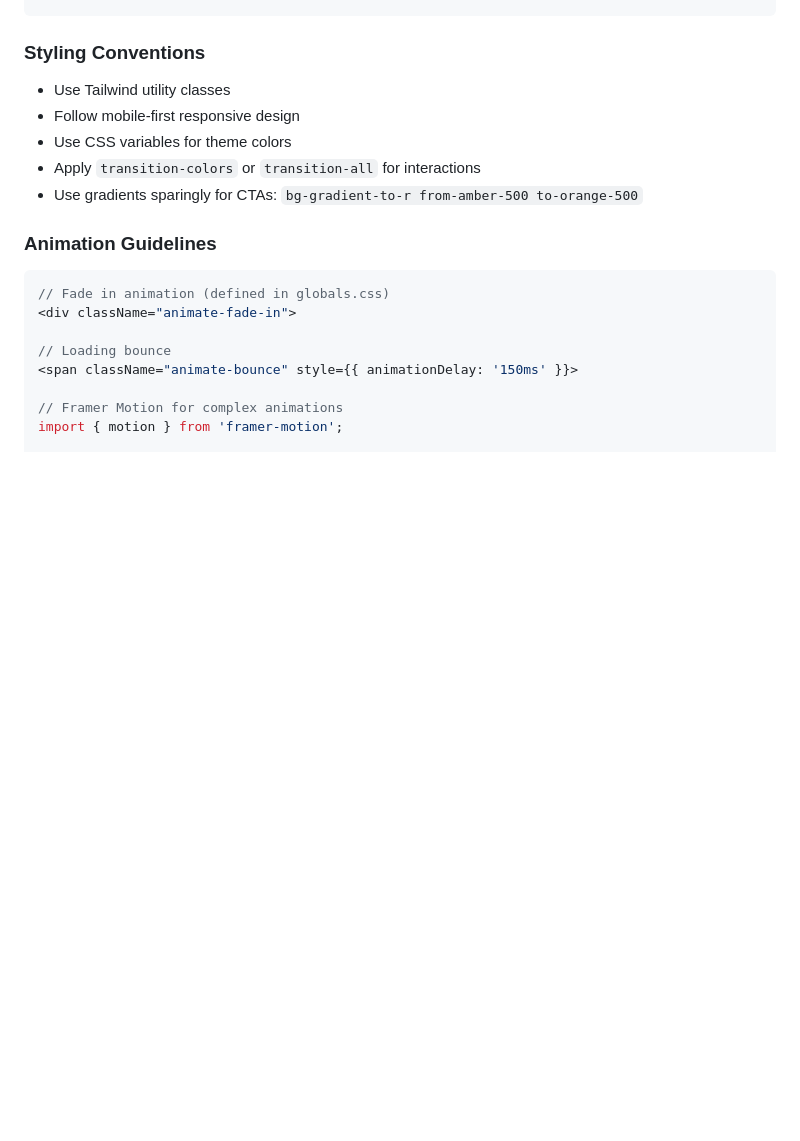
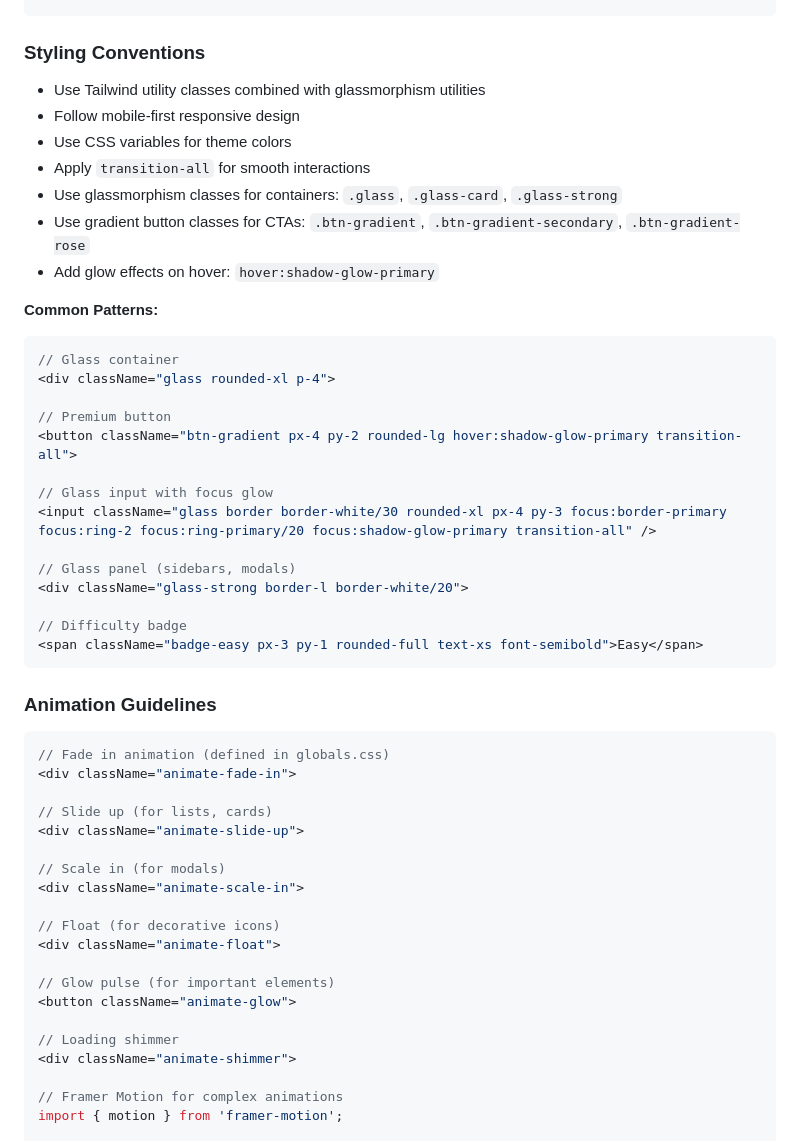
Before and after one commit to oouchie/chef-ai-app, a Markdown page: CLAUDE.md, the part around one of its changes. Rendered like a GitHub page; blank space fills up the shorter version.

````diff
--- a/CLAUDE.md
+++ b/CLAUDE.md
@@ -512,11 +671,31 @@ export default function MyComponent({ title, onAction }: MyComponentProps) {
 
 ### Styling Conventions
 
-- Use Tailwind utility classes
+- Use Tailwind utility classes combined with glassmorphism utilities
 - Follow mobile-first responsive design
 - Use CSS variables for theme colors
-- Apply `transition-colors` or `transition-all` for interactions
-- Use gradients sparingly for CTAs: `bg-gradient-to-r from-amber-500 to-orange-500`
+- Apply `transition-all` for smooth interactions
+- Use glassmorphism classes for containers: `.glass`, `.glass-card`, `.glass-strong`
+- Use gradient button classes for CTAs: `.btn-gradient`, `.btn-gradient-secondary`, `.btn-gradient-rose`
+- Add glow effects on hover: `hover:shadow-glow-primary`
+
+**Common Patterns:**
+```tsx
+// Glass container
+<div className="glass rounded-xl p-4">
+
+// Premium button
+<button className="btn-gradient px-4 py-2 rounded-lg hover:shadow-glow-primary transition-all">
+
+// Glass input with focus glow
+<input className="glass border border-white/30 rounded-xl px-4 py-3 focus:border-primary focus:ring-2 focus:ring-primary/20 focus:shadow-glow-primary transition-all" />
+
+// Glass panel (sidebars, modals)
+<div className="glass-strong border-l border-white/20">
+
+// Difficulty badge
+<span className="badge-easy px-3 py-1 rounded-full text-xs font-semibold">Easy</span>
+```
 
 ### Animation Guidelines
 
@@ -524,8 +703,20 @@ export default function MyComponent({ title, onAction }: MyComponentProps) {
 // Fade in animation (defined in globals.css)
 <div className="animate-fade-in">
 
-// Loading bounce
-<span className="animate-bounce" style={{ animationDelay: '150ms' }}>
+// Slide up (for lists, cards)
+<div className="animate-slide-up">
+
+// Scale in (for modals)
+<div className="animate-scale-in">
+
+// Float (for decorative icons)
+<div className="animate-float">
+
+// Glow pulse (for important elements)
+<button className="animate-glow">
+
+// Loading shimmer
+<div className="animate-shimmer">
 
 // Framer Motion for complex animations
 import { motion } from 'framer-motion';
````
Also changed, not shown: other parts of CLAUDE.md (+163 -4 lines).
